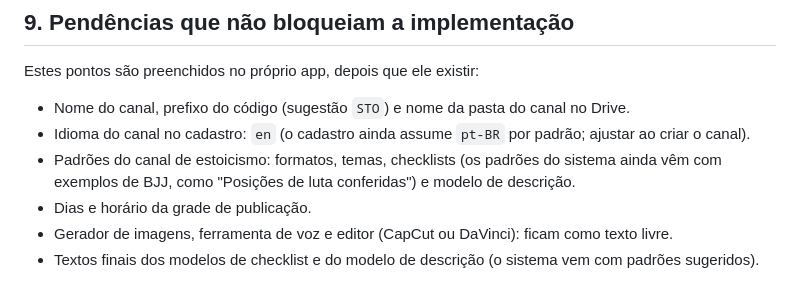
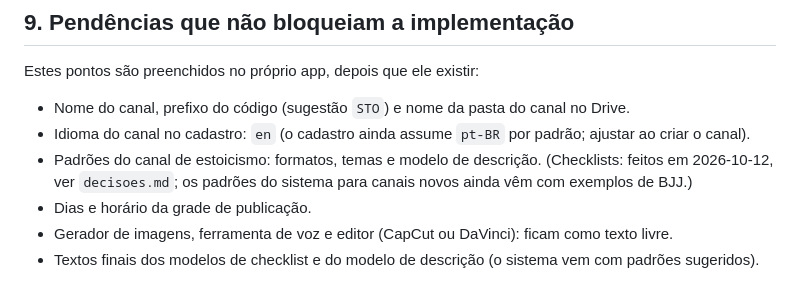
Before and after one commit to mondini/gerenciador-videos, a Markdown page: docs/requisitos.md, the part around the change. Rendered like a GitHub page.

```diff
--- a/docs/requisitos.md
+++ b/docs/requisitos.md
@@ -196,7 +196,7 @@ Estes pontos são preenchidos no próprio app, depois que ele existir:
 
 - Nome do canal, prefixo do código (sugestão `STO`) e nome da pasta do canal no Drive.
 - Idioma do canal no cadastro: `en` (o cadastro ainda assume `pt-BR` por padrão; ajustar ao criar o canal).
-- Padrões do canal de estoicismo: formatos, temas, checklists (os padrões do sistema ainda vêm com exemplos de BJJ, como "Posições de luta conferidas") e modelo de descrição.
+- Padrões do canal de estoicismo: formatos, temas e modelo de descrição. (Checklists: feitos em 2026-10-12, ver `decisoes.md`; os padrões do sistema para canais novos ainda vêm com exemplos de BJJ.)
 - Dias e horário da grade de publicação.
 - Gerador de imagens, ferramenta de voz e editor (CapCut ou DaVinci): ficam como texto livre.
 - Textos finais dos modelos de checklist e do modelo de descrição (o sistema vem com padrões sugeridos).
```
Also changed, not shown: docs/decisoes.md (+1 -0 lines).
